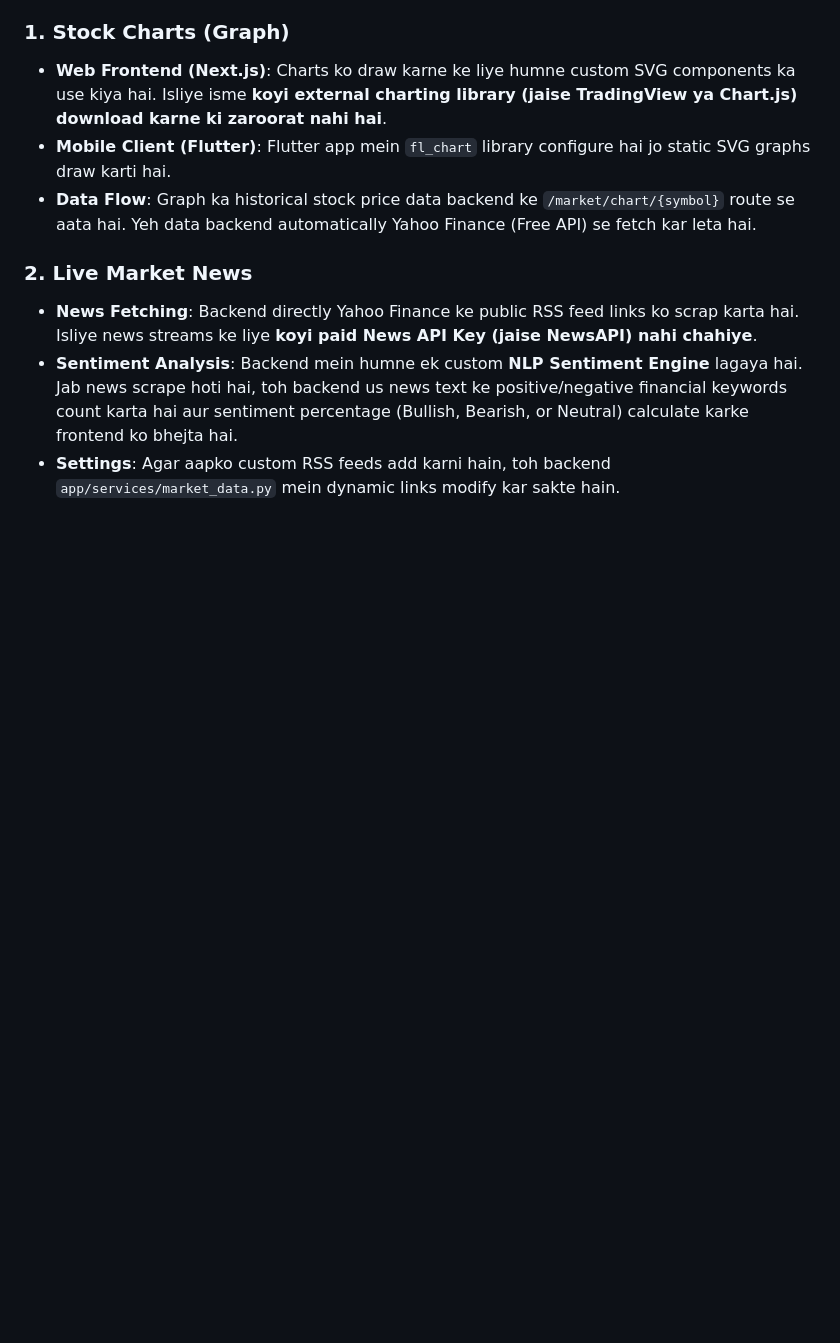
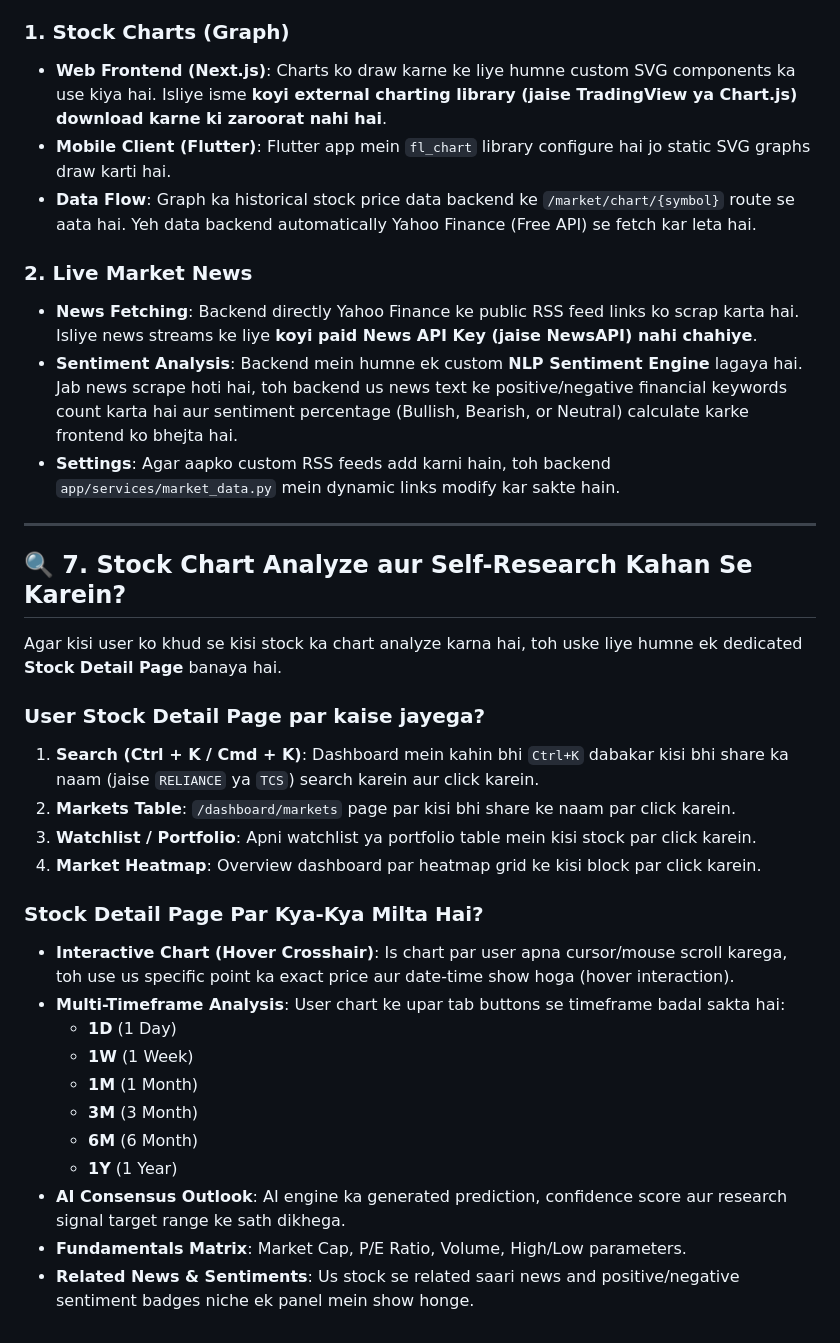
Before and after one commit to har-001/VedoraAI, a Markdown page: MY_TODO_STEPS.md, the part around the change. GitHub-like rendering; blank space fills up the shorter version.

Commit message:
Docs Update: Added Stock Analysis and Detail Page navigation instructions in MY_TODO_STEPS.md

```diff
--- a/MY_TODO_STEPS.md
+++ b/MY_TODO_STEPS.md
@@ -171,3 +171,28 @@ News aur Charts dono features ke liye aapko **koyi external paid keys khareedne
 * **News Fetching**: Backend directly Yahoo Finance ke public RSS feed links ko scrap karta hai. Isliye news streams ke liye **koyi paid News API Key (jaise NewsAPI) nahi chahiye**.
 * **Sentiment Analysis**: Backend mein humne ek custom **NLP Sentiment Engine** lagaya hai. Jab news scrape hoti hai, toh backend us news text ke positive/negative financial keywords count karta hai aur sentiment percentage (Bullish, Bearish, or Neutral) calculate karke frontend ko bhejta hai.
 * **Settings**: Agar aapko custom RSS feeds add karni hain, toh backend `app/services/market_data.py` mein dynamic links modify kar sakte hain.
+
+---
+
+## 🔍 7. Stock Chart Analyze aur Self-Research Kahan Se Karein?
+
+Agar kisi user ko khud se kisi stock ka chart analyze karna hai, toh uske liye humne ek dedicated **Stock Detail Page** banaya hai.
+
+### User Stock Detail Page par kaise jayega?
+1. **Search (Ctrl + K / Cmd + K)**: Dashboard mein kahin bhi `Ctrl+K` dabakar kisi bhi share ka naam (jaise `RELIANCE` ya `TCS`) search karein aur click karein.
+2. **Markets Table**: `/dashboard/markets` page par kisi bhi share ke naam par click karein.
+3. **Watchlist / Portfolio**: Apni watchlist ya portfolio table mein kisi stock par click karein.
+4. **Market Heatmap**: Overview dashboard par heatmap grid ke kisi block par click karein.
+
+### Stock Detail Page Par Kya-Kya Milta Hai?
+* **Interactive Chart (Hover Crosshair)**: Is chart par user apna cursor/mouse scroll karega, toh use us specific point ka exact price aur date-time show hoga (hover interaction).
+* **Multi-Timeframe Analysis**: User chart ke upar tab buttons se timeframe badal sakta hai:
+  - **1D** (1 Day)
+  - **1W** (1 Week)
+  - **1M** (1 Month)
+  - **3M** (3 Month)
+  - **6M** (6 Month)
+  - **1Y** (1 Year)
+* **AI Consensus Outlook**: AI engine ka generated prediction, confidence score aur research signal target range ke sath dikhega.
+* **Fundamentals Matrix**: Market Cap, P/E Ratio, Volume, High/Low parameters.
+* **Related News & Sentiments**: Us stock se related saari news and positive/negative sentiment badges niche ek panel mein show honge.
```
